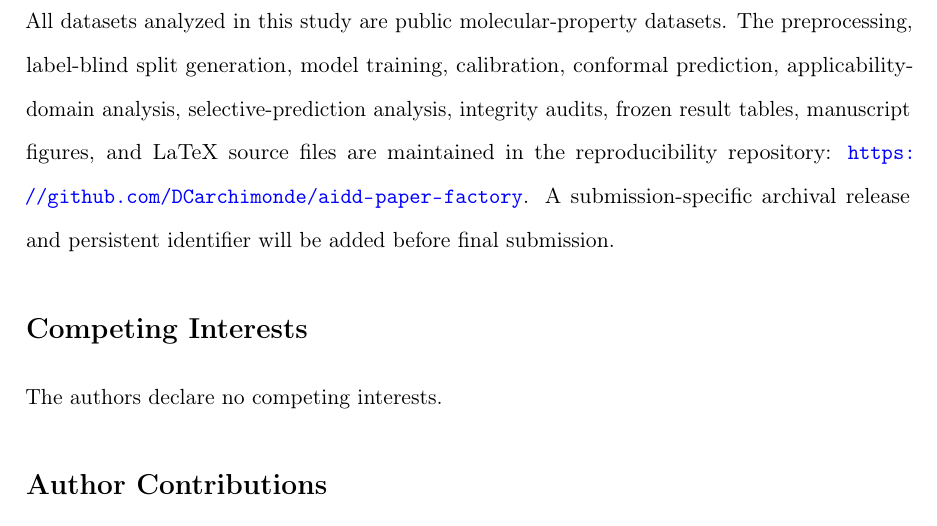
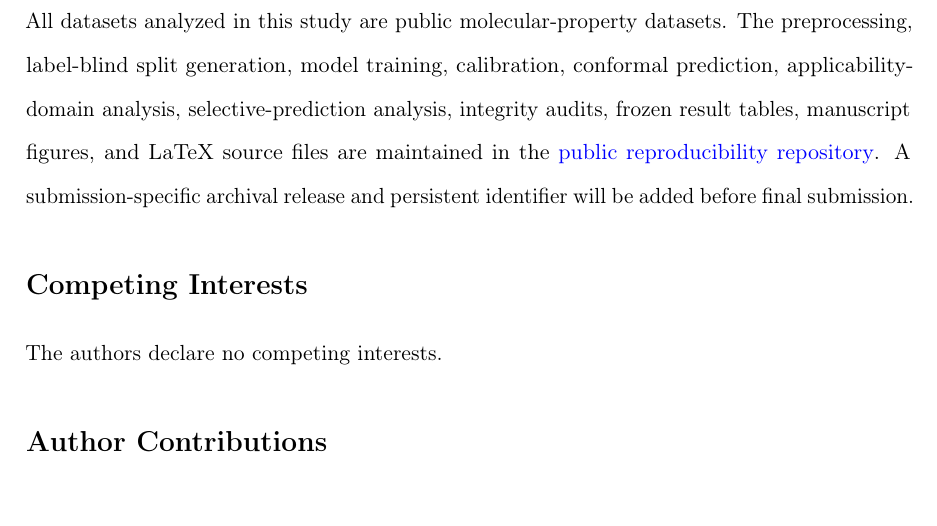
Before and after one commit to DCarchimonde/aidd-paper-factory, a LaTeX paper (paper2_latex/main.tex, which reads paper2_latex/statements.tex): part of page 30 of 36, cut so that both start at the same text, the shorter picture padded with empty space. Compiled offline with pdfLaTeX.

Commit message:
Improve Paper 2 data-availability link formatting

```diff
--- a/paper2_latex/statements.tex
+++ b/paper2_latex/statements.tex
@@ -1,6 +1,6 @@
 \section*{Data and Code Availability}
 
-All datasets analyzed in this study are public molecular-property datasets. The preprocessing, label-blind split generation, model training, calibration, conformal prediction, applicability-domain analysis, selective-prediction analysis, integrity audits, frozen result tables, manuscript figures, and LaTeX source files are maintained in the reproducibility repository: \url{https://github.com/DCarchimonde/aidd-paper-factory}. A submission-specific archival release and persistent identifier will be added before final submission.
+All datasets analyzed in this study are public molecular-property datasets. The preprocessing, label-blind split generation, model training, calibration, conformal prediction, applicability-domain analysis, selective-prediction analysis, integrity audits, frozen result tables, manuscript figures, and LaTeX source files are maintained in the \href{https://github.com/DCarchimonde/aidd-paper-factory}{public reproducibility repository}. A submission-specific archival release and persistent identifier will be added before final submission.
 
 \section*{Competing Interests}
 
```
